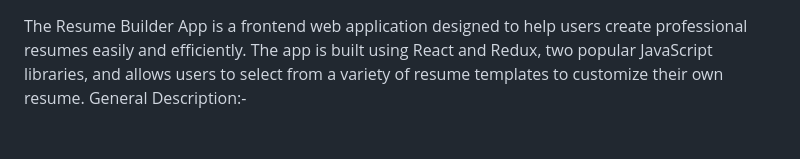
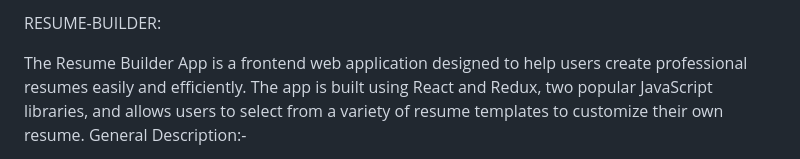
Before and after one commit to shivanshu2004/Resume_Builder, a Markdown page: README.md, the part around the change. GitHub-like rendering; blank space fills up the shorter version.

```diff
--- a/README.md
+++ b/README.md
@@ -1,3 +1,5 @@
+RESUME-BUILDER:
+
 The Resume Builder App is a frontend web application designed to help users create professional resumes easily and efficiently. The app is built using React and Redux, two popular JavaScript libraries, and allows users to select from a variety of resume templates to customize their own resume. General Description:-
 
 The project contains four main pages:- =>Home page: In this ,on the top, there is a navigation bar with logo and showing three links at the right to navigate - ->Resume Template- it will take the user to the home page ->My Resume- here the user can see their latest created resume ->About Us
```
